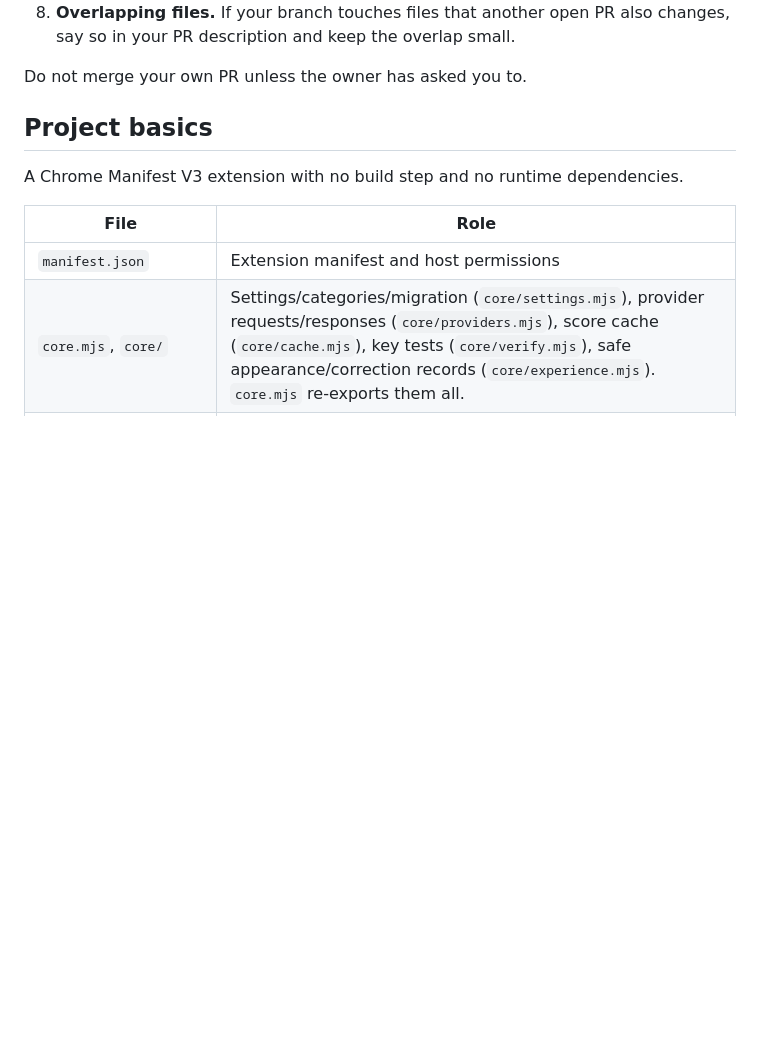
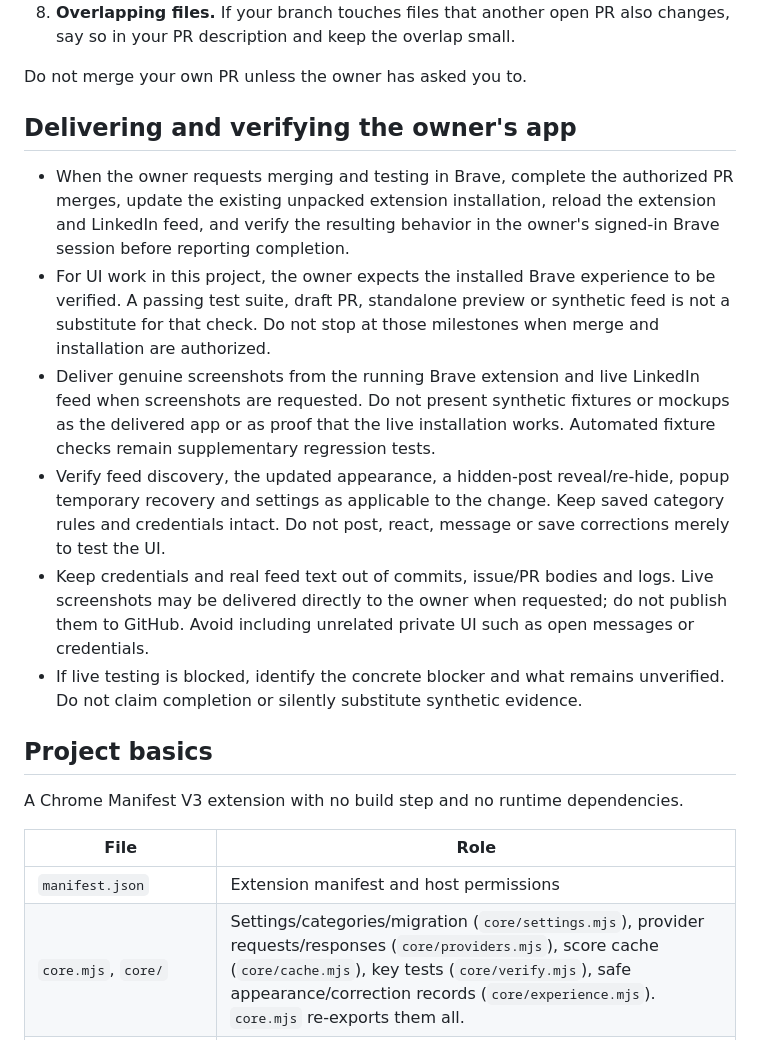
Before and after one commit to sighmoan1/linkedin-slop-filter, a Markdown page: AGENTS.md, the part around the change. GitHub-like rendering; blank space fills up the shorter version.

Commit message:
Require installed Brave verification and genuine live delivery evidence

```diff
--- a/AGENTS.md
+++ b/AGENTS.md
@@ -16,6 +16,15 @@ Several agents may work here at once. Everything below uses GitHub issues, label
 8. **Overlapping files.** If your branch touches files that another open PR also changes, say so in your PR description and keep the overlap small.
 
 Do not merge your own PR unless the owner has asked you to.
+
+## Delivering and verifying the owner's app
+
+- When the owner requests merging and testing in Brave, complete the authorized PR merges, update the existing unpacked extension installation, reload the extension and LinkedIn feed, and verify the resulting behavior in the owner's signed-in Brave session before reporting completion.
+- For UI work in this project, the owner expects the installed Brave experience to be verified. A passing test suite, draft PR, standalone preview or synthetic feed is not a substitute for that check. Do not stop at those milestones when merge and installation are authorized.
+- Deliver genuine screenshots from the running Brave extension and live LinkedIn feed when screenshots are requested. Do not present synthetic fixtures or mockups as the delivered app or as proof that the live installation works. Automated fixture checks remain supplementary regression tests.
+- Verify feed discovery, the updated appearance, a hidden-post reveal/re-hide, popup temporary recovery and settings as applicable to the change. Keep saved category rules and credentials intact. Do not post, react, message or save corrections merely to test the UI.
+- Keep credentials and real feed text out of commits, issue/PR bodies and logs. Live screenshots may be delivered directly to the owner when requested; do not publish them to GitHub. Avoid including unrelated private UI such as open messages or credentials.
+- If live testing is blocked, identify the concrete blocker and what remains unverified. Do not claim completion or silently substitute synthetic evidence.
 
 ## Project basics
 
```
